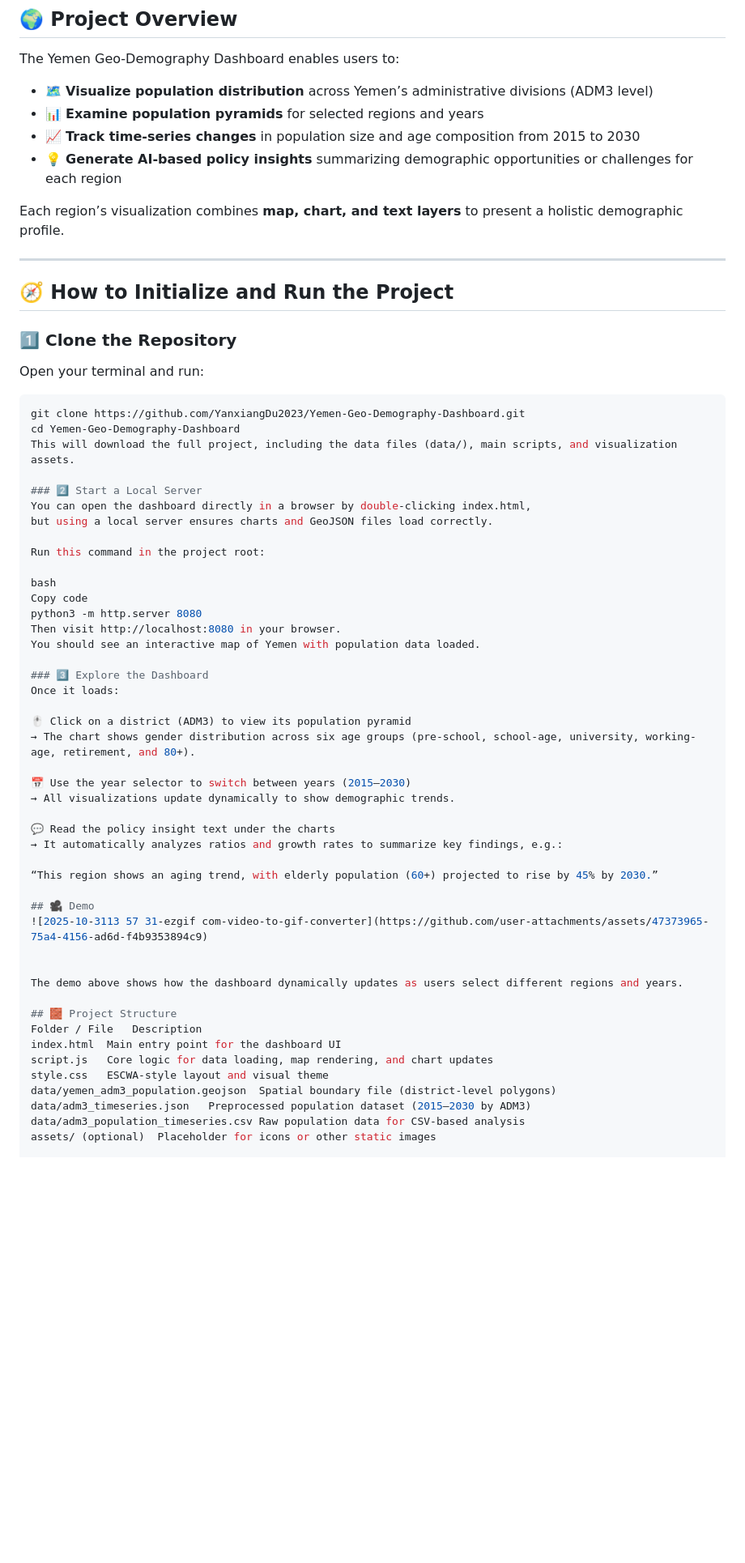
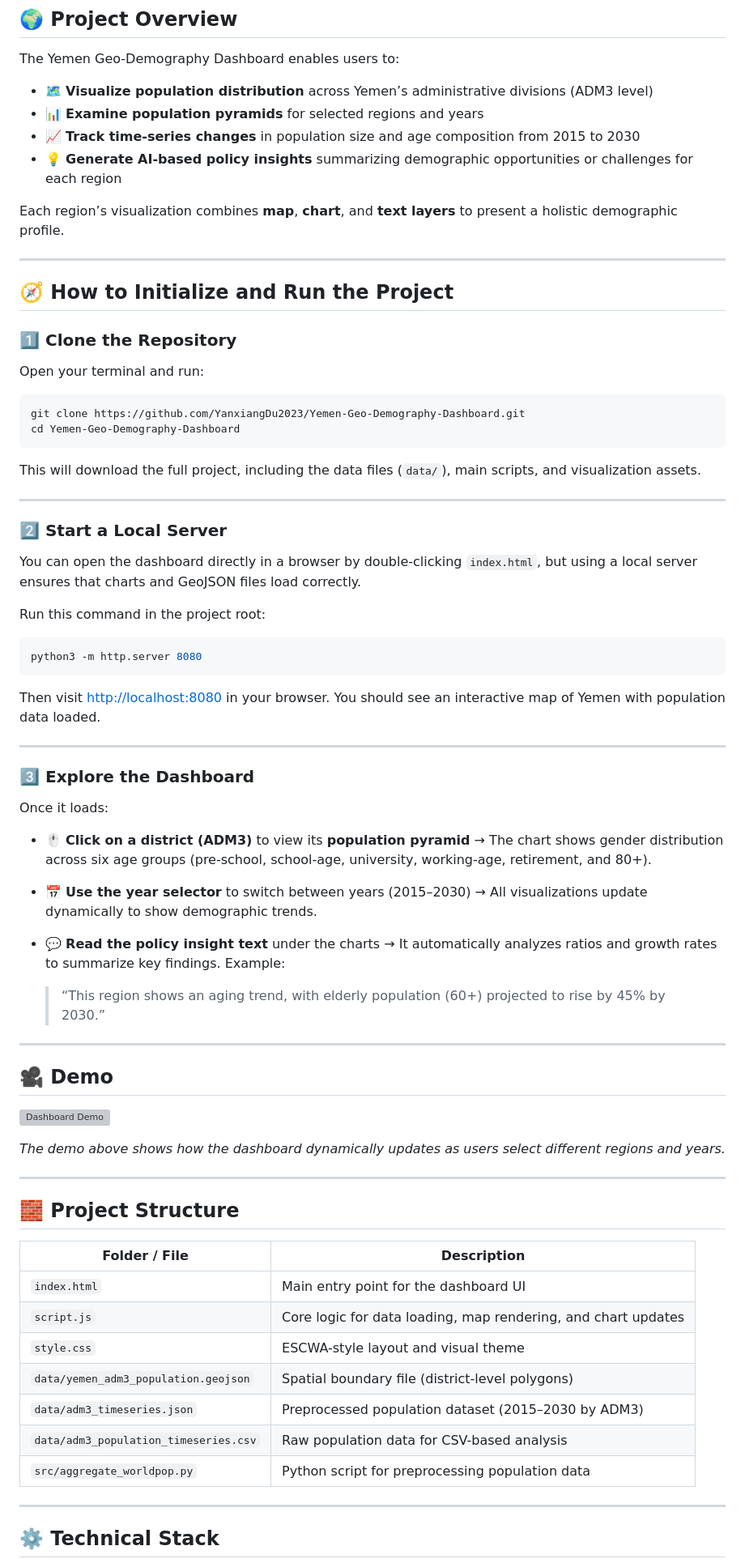
Before and after one commit to YanxiangDu2023/Yemen-Geo-Demography-Dashboard, a Markdown page: README.md, the part around one of its changes. Shown at 81% size. Drawn GitHub-style; blank space fills up the shorter version; grey boxes are pictures that could not be loaded.

`````diff
--- a/README.md
+++ b/README.md
@@ -15,7 +16,7 @@ The Yemen Geo-Demography Dashboard enables users to:
 - 📈 **Track time-series changes** in population size and age composition from 2015 to 2030
 - 💡 **Generate AI-based policy insights** summarizing demographic opportunities or challenges for each region
 
-Each region’s visualization combines **map, chart, and text layers** to present a holistic demographic profile.
+Each region’s visualization combines **map**, **chart**, and **text layers** to present a holistic demographic profile.
 
 ---
 
@@ -24,50 +25,70 @@ Each region’s visualization combines **map, chart, and text layers** to presen
 ### 1️⃣ Clone the Repository
 
 Open your terminal and run:
+
 ```bash
 git clone https://github.com/YanxiangDu2023/Yemen-Geo-Demography-Dashboard.git
 cd Yemen-Geo-Demography-Dashboard
-This will download the full project, including the data files (data/), main scripts, and visualization assets.
+````
+
+This will download the full project, including the data files (`data/`), main scripts, and visualization assets.
+
+---
 
 ### 2️⃣ Start a Local Server
-You can open the dashboard directly in a browser by double-clicking index.html,
-but using a local server ensures charts and GeoJSON files load correctly.
+
+You can open the dashboard directly in a browser by double-clicking `index.html`,
+but using a local server ensures that charts and GeoJSON files load correctly.
 
 Run this command in the project root:
 
-bash
-Copy code
+```bash
 python3 -m http.server 8080
-Then visit http://localhost:8080 in your browser.
+```
+
+Then visit [http://localhost:8080](http://localhost:8080) in your browser.
 You should see an interactive map of Yemen with population data loaded.
 
+---
+
 ### 3️⃣ Explore the Dashboard
+
 Once it loads:
 
-🖱️ Click on a district (ADM3) to view its population pyramid
-→ The chart shows gender distribution across six age groups (pre-school, school-age, university, working-age, retirement, and 80+).
+* 🖱️ **Click on a district (ADM3)** to view its **population pyramid**
+  → The chart shows gender distribution across six age groups (pre-school, school-age, university, working-age, retirement, and 80+).
+* 📅 **Use the year selector** to switch between years (2015–2030)
+  → All visualizations update dynamically to show demographic trends.
+* 💬 **Read the policy insight text** under the charts
+  → It automatically analyzes ratios and growth rates to summarize key findings.
+  Example:
 
-📅 Use the year selector to switch between years (2015–2030)
-→ All visualizations update dynamically to show demographic trends.
+  > “This region shows an aging trend, with elderly population (60+) projected to rise by 45% by 2030.”
 
-💬 Read the policy insight text under the charts
-→ It automatically analyzes ratios and growth rates to summarize key findings, e.g.:
-
-“This region shows an aging trend, with elderly population (60+) projected to rise by 45% by 2030.”
+---
 
 ## 🎥 Demo
-![2025-10-3113 57 31-ezgif com-video-to-gif-converter](https://github.com/user-attachments/assets/47373965-75a4-4156-ad6d-f4b9353894c9)
+
+![Dashboard Demo](https://github.com/user-attachments/assets/47373965-75a4-4156-ad6d-f4b9353894c9)
+
+*The demo above shows how the dashboard dynamically updates as users select different regions and years.*
+
+---
+
+## 🧱 Project Structure
+
+| Folder / File                         | Description                                                   |
+| ------------------------------------- | ------------------------------------------------------------- |
+| `index.html`                          | Main entry point for the dashboard UI                         |
+| `script.js`                           | Core logic for data loading, map rendering, and chart updates |
+| `style.css`                           | ESCWA-style layout and visual theme                           |
+| `data/yemen_adm3_population.geojson`  | Spatial boundary file (district-level polygons)               |
+| `data/adm3_timeseries.json`           | Preprocessed population dataset (2015–2030 by ADM3)           |
+| `data/adm3_population_timeseries.csv` | Raw population data for CSV-based analysis                    |
+| `src/aggregate_worldpop.py`           | Python script for preprocessing population data               |
 
 
-The demo above shows how the dashboard dynamically updates as users select different regions and years.
+---
 
-## 🧱 Project Structure
-Folder / File	Description
-index.html	Main entry point for the dashboard UI
-script.js	Core logic for data loading, map rendering, and chart updates
-style.css	ESCWA-style layout and visual theme
-data/yemen_adm3_population.geojson	Spatial boundary file (district-level polygons)
-data/adm3_timeseries.json	Preprocessed population dataset (2015–2030 by ADM3)
-data/adm3_population_timeseries.csv	Raw population data for CSV-based analysis
-assets/ (optional)	Placeholder for icons or other static images
+## ⚙️ Technical Stack
 
`````
Also changed, not shown: other parts of README.md (+27 -13 lines).
